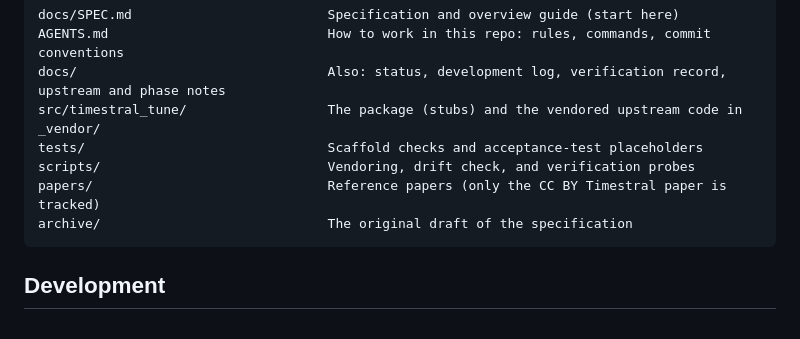
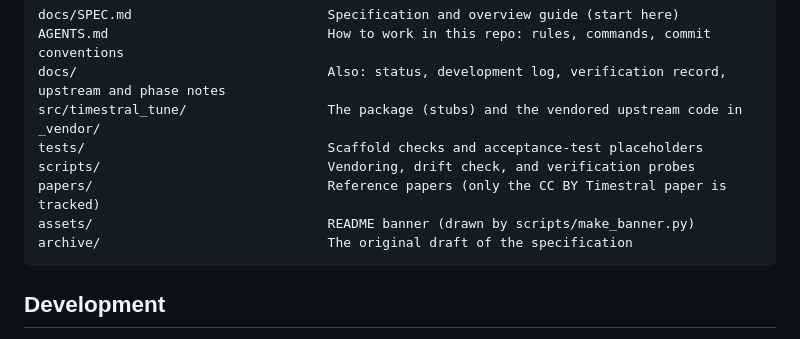
Before and after one commit to eyenoticeall/timestral-tune, a Markdown page: README.md, the part around one of its changes. Drawn GitHub-style.

````diff
--- a/README.md
+++ b/README.md
@@ -49,6 +54,7 @@ src/timestral_tune/                  The package (stubs) and the vendored upstre
 tests/                               Scaffold checks and acceptance-test placeholders
 scripts/                             Vendoring, drift check, and verification probes
 papers/                              Reference papers (only the CC BY Timestral paper is tracked)
+assets/                              README banner (drawn by scripts/make_banner.py)
 archive/                             The original draft of the specification
 ```
 
````
Also changed, not shown: other parts of README.md (+5 -0 lines), assets/banner.png (added), 1 other file.
